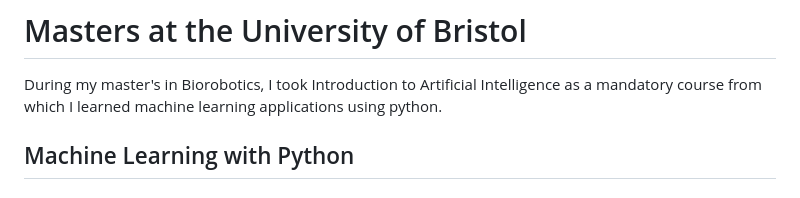
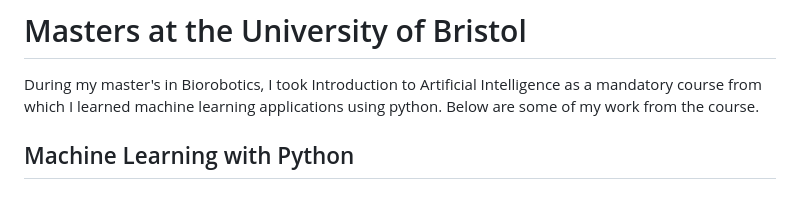
Before and after one commit to Massittha/Data-portfolio, a Markdown page: README.md, the part around the change. GitHub-like rendering.

```diff
--- a/README.md
+++ b/README.md
@@ -3,6 +3,7 @@ It involves data querrying with SQL and programming in python and R.
 
 # Masters at the University of Bristol
 During my master's in Biorobotics, I took Introduction to Artificial Intelligence as a mandatory course from which I learned machine learning applications using python.
+Below are some of my work from the course.
 ## Machine Learning with Python
 - ### [K Nearest Neighbors Classifier from Scratch](https://github.com/Massittha/Data-portfolio/blob/main/My_KNeighbors_Class.ipynb)
 > Building my own version of KNeighbors Classifier from scratch and compare it with `sklearn` implementation.
```
